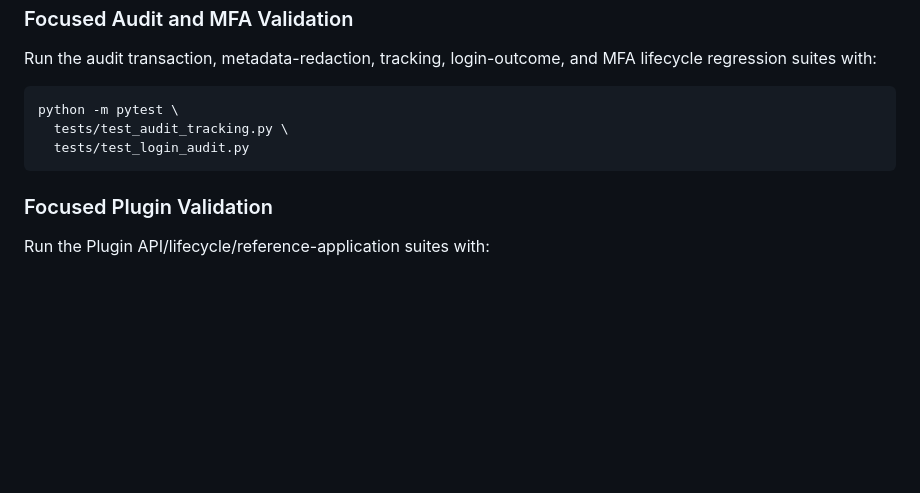
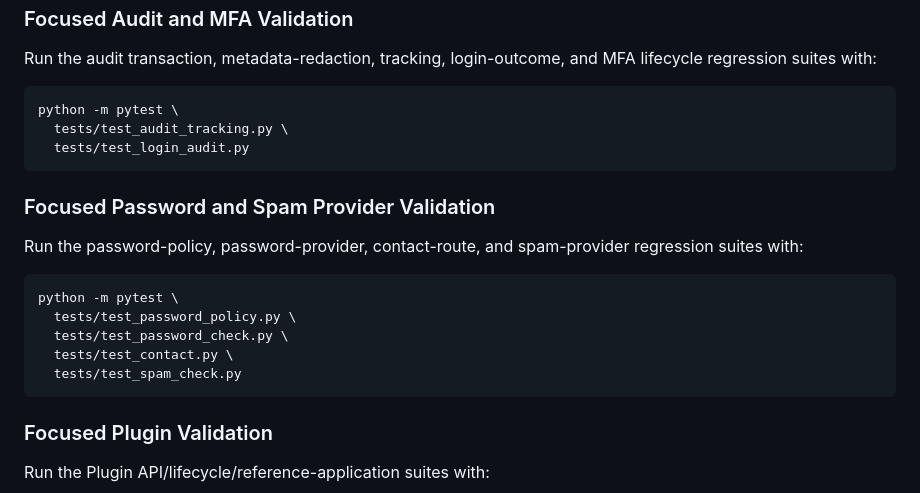
Before and after one commit to alias454-oss/Flask-AAS, a Markdown page: README.md, the part around the change. Drawn GitHub-style; blank space fills up the shorter version.

Commit message:
update README for password and spam test

````diff
--- a/README.md
+++ b/README.md
@@ -385,6 +385,18 @@ python -m pytest \
   tests/test_login_audit.py
 ```
 
+### Focused Password and Spam Provider Validation
+
+Run the password-policy, password-provider, contact-route, and spam-provider regression suites with:
+
+```bash
+python -m pytest \
+  tests/test_password_policy.py \
+  tests/test_password_check.py \
+  tests/test_contact.py \
+  tests/test_spam_check.py
+```
+
 ### Focused Plugin Validation
 
 Run the Plugin API/lifecycle/reference-application suites with:
````
